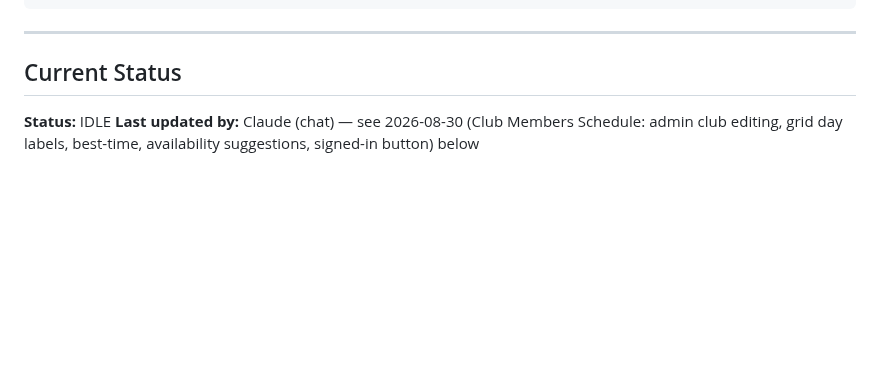
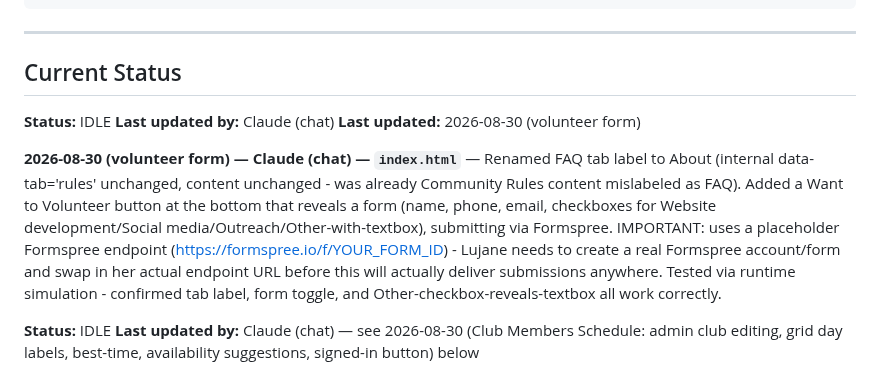
Before and after one commit to lugine/4dasistas, a Markdown page: AGENT-COORDINATION.md, the part around the change. Drawn GitHub-style; blank space fills up the shorter version.

Commit message:
Log FAQ->About rename and volunteer form

```diff
--- a/AGENT-COORDINATION.md
+++ b/AGENT-COORDINATION.md
@@ -76,6 +76,13 @@ npx wrangler deploy
 ---
 
 ## Current Status
+
+**Status:** IDLE
+**Last updated by:** Claude (chat)
+**Last updated:** 2026-08-30 (volunteer form)
+
+**2026-08-30 (volunteer form) — Claude (chat) — `index.html`** — Renamed FAQ tab label to About (internal data-tab='rules' unchanged, content unchanged - was already Community Rules content mislabeled as FAQ). Added a Want to Volunteer button at the bottom that reveals a form (name, phone, email, checkboxes for Website development/Social media/Outreach/Other-with-textbox), submitting via Formspree. IMPORTANT: uses a placeholder Formspree endpoint (https://formspree.io/f/YOUR_FORM_ID) - Lujane needs to create a real Formspree account/form and swap in her actual endpoint URL before this will actually deliver submissions anywhere. Tested via runtime simulation - confirmed tab label, form toggle, and Other-checkbox-reveals-textbox all work correctly.
+
 
 **Status:** IDLE
 **Last updated by:** Claude (chat) — see 2026-08-30 (Club Members Schedule: admin club editing, grid day labels, best-time, availability suggestions, signed-in button) below
```
